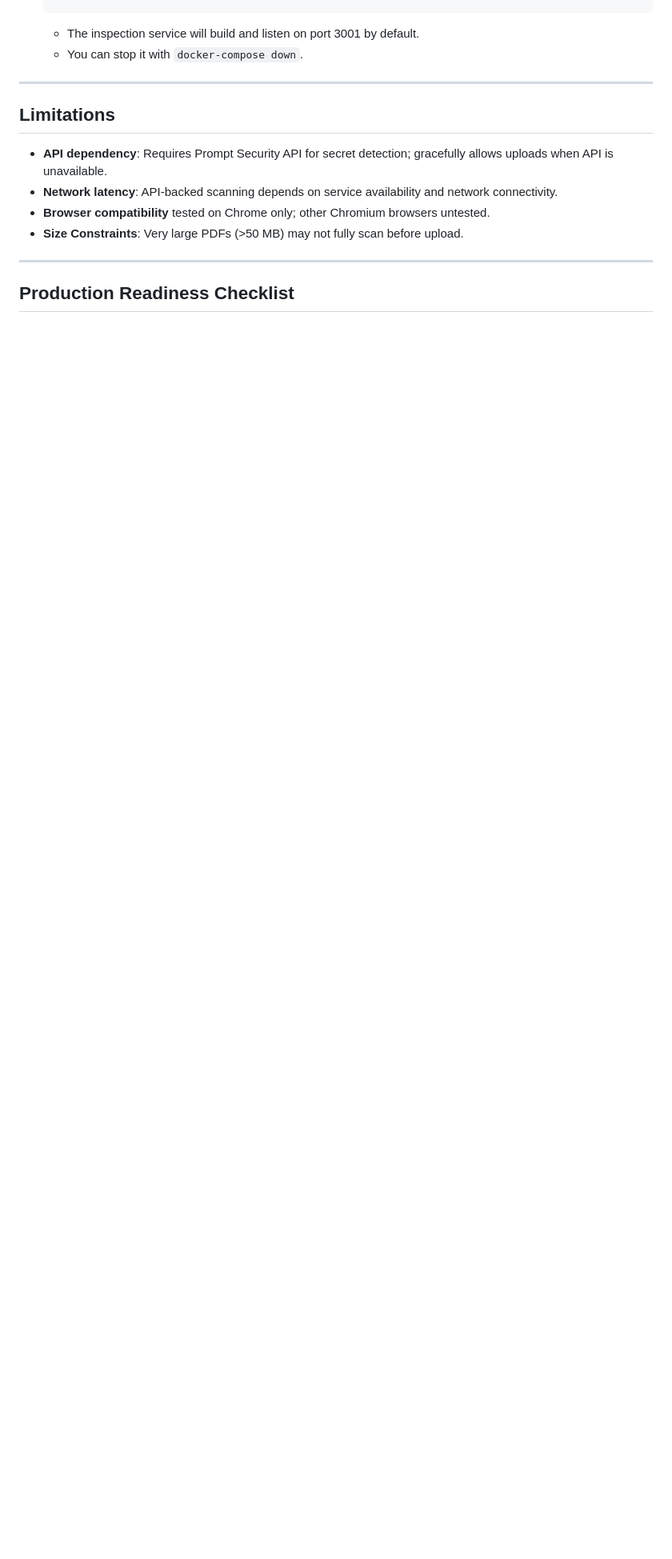
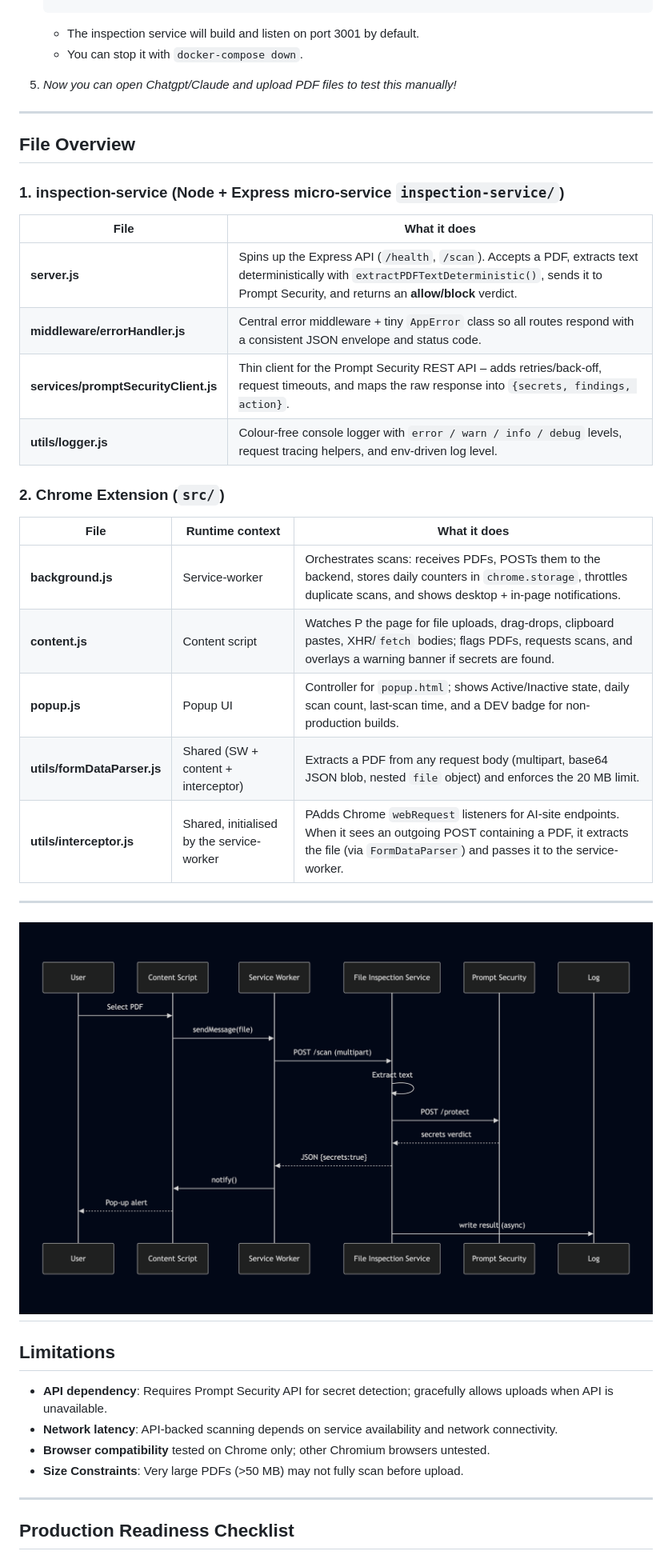
Before and after one commit to amitai1997/pdf-scanner-ext, a Markdown page: README.md, the part around the change printed below. Shown: that part at 80% size. Drawn GitHub-style; pictures changed too: public/sequence_diagram.png (added); blank space fills up the shorter version.

```diff
--- a/README.md
+++ b/README.md
@@ -72,7 +47,33 @@ A Chrome extension that intercepts PDF uploads to AI services (ChatGPT, Claude,
    * The inspection service will build and listen on port 3001 by default.
    * You can stop it with `docker-compose down`.
 
+5. *Now you can open Chatgpt/Claude and upload PDF files to test this manually!*
 
+---
+
+## File Overview
+
+### 1. inspection-service (Node + Express micro-service `inspection-service/`)
+
+| File                               | What it does                                                                                                                                                     |
+|------------------------------------|------------------------------------------------------------------------------------------------------------------------------------------------------------------|
+| **server.js**                      | Spins up the Express API (`/health`, `/scan`). Accepts a PDF, extracts text deterministically with `extractPDFTextDeterministic()`, sends it to Prompt Security, and returns an **allow/block** verdict. |
+| **middleware/errorHandler.js**     | Central error middleware + tiny `AppError` class so all routes respond with a consistent JSON envelope and status code.                                            |
+| **services/promptSecurityClient.js** | Thin client for the Prompt Security REST API – adds retries/back-off, request timeouts, and maps the raw response into `{secrets, findings, action}`.            |
+| **utils/logger.js**                | Colour-free console logger with `error / warn / info / debug` levels, request tracing helpers, and env-driven log level.                                          |
+
+### 2. Chrome Extension (`src/`)
+
+| File                            | Runtime context    | What it does                                                                                                                                               |
+|---------------------------------|--------------------|------------------------------------------------------------------------------------------------------------------------------------------------------------|
+| **background.js**               | Service-worker     | Orchestrates scans: receives PDFs, POSTs them to the backend, stores daily counters in `chrome.storage`, throttles duplicate scans, and shows desktop + in-page notifications. |
+| **content.js**                  | Content script     | Watches  P the page for file uploads, drag-drops, clipboard pastes, XHR/`fetch` bodies; flags PDFs, requests scans, and overlays a warning banner if secrets are found. |
+| **popup.js**                    | Popup UI           | Controller for `popup.html`; shows Active/Inactive state, daily scan count, last-scan time, and a DEV badge for non-production builds.                    |
+| **utils/formDataParser.js**     | Shared (SW + content + interceptor) | Extracts a PDF from any request body (multipart, base64 JSON blob, nested `file` object) and enforces the 20 MB limit.                       |
+| **utils/interceptor.js**        | Shared, initialised by the service-worker |  PAdds Chrome `webRequest` listeners for AI-site endpoints. When it sees an outgoing POST containing a PDF, it extracts the file (via `FormDataParser`) and passes it to the service-worker. |
+
+---
+![General Architecture](public/sequence_diagram.png)
 ---
 
 ## Limitations
```
Also changed, not shown: other parts of README.md (+2 -27 lines), 3 other files.
